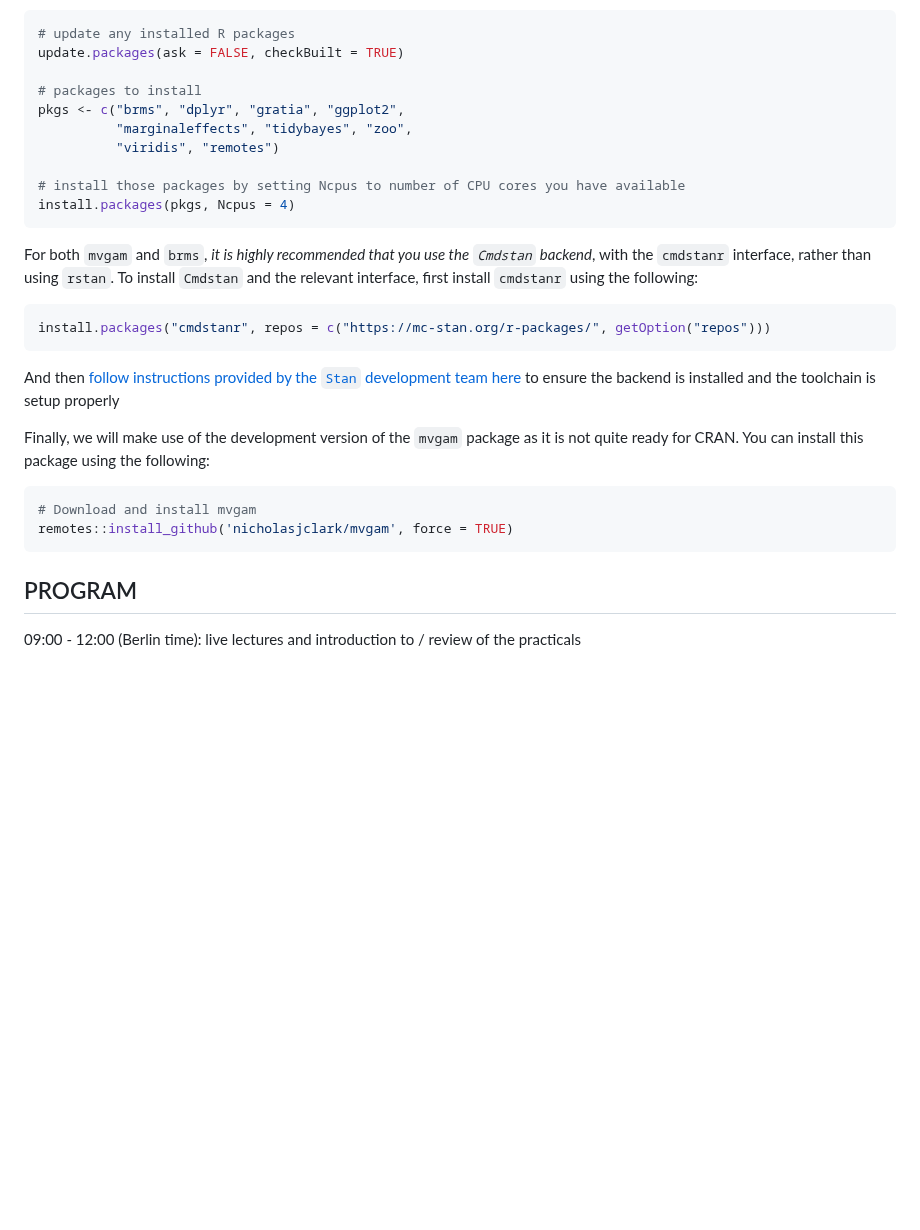
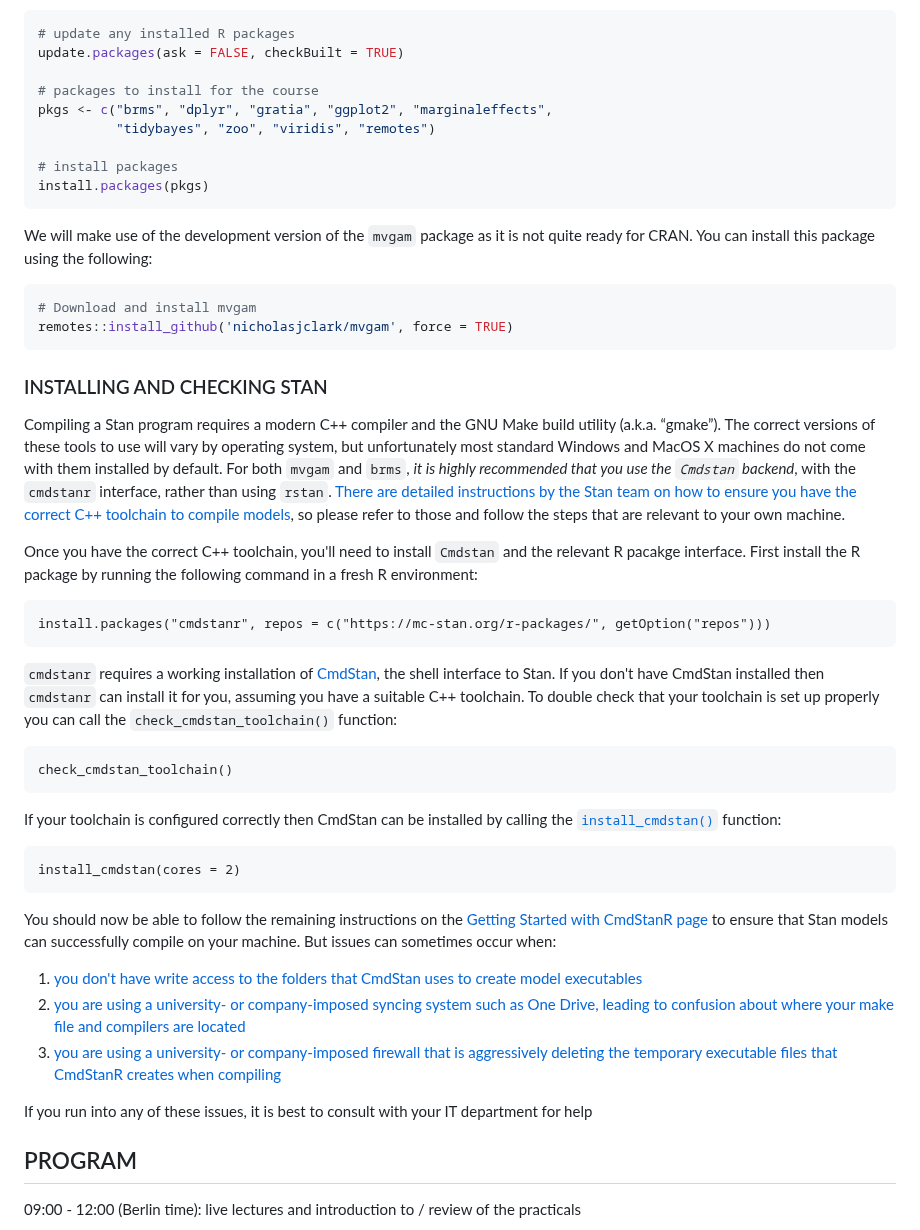
Before and after one commit to nicholasjclark/physalia-forecasting-course, a Markdown page: README.md, the part around the change. Rendered like a GitHub page; blank space fills up the shorter version.

````diff
--- a/README.md
+++ b/README.md
@@ -46,30 +46,47 @@ We will make use of several `R` packages that you'll need to have installed. Pri
 # update any installed R packages
 update.packages(ask = FALSE, checkBuilt = TRUE)
 
-# packages to install
-pkgs <- c("brms", "dplyr", "gratia", "ggplot2",
-          "marginaleffects", "tidybayes", "zoo",
-          "viridis", "remotes")
+# packages to install for the course
+pkgs <- c("brms", "dplyr", "gratia", "ggplot2", "marginaleffects",
+          "tidybayes", "zoo", "viridis", "remotes")
 
-# install those packages by setting Ncpus to number of CPU cores you have available
-install.packages(pkgs, Ncpus = 4)
+# install packages
+install.packages(pkgs)
 ```
 
-For both `mvgam` and `brms`, *it is highly recommended that you use the `Cmdstan` backend*, with the `cmdstanr` interface, rather than using `rstan`. To install `Cmdstan` and the relevant interface, first install `cmdstanr` using the following:
-
-```r
-install.packages("cmdstanr", repos = c("https://mc-stan.org/r-packages/", getOption("repos")))
-```
-
-And then [follow instructions provided by the `Stan` development team here](https://mc-stan.org/cmdstanr/articles/cmdstanr.html) to ensure the backend is installed and the toolchain is setup properly
-
-
-Finally, we will make use of the development version of the `mvgam` package as it is not quite ready for CRAN. You can install this package using the following:
+We will make use of the development version of the `mvgam` package as it is not quite ready for CRAN. You can install this package using the following:
 
 ```r
 # Download and install mvgam
 remotes::install_github('nicholasjclark/mvgam', force = TRUE)
 ```
+
+### INSTALLING AND CHECKING STAN
+Compiling a Stan program requires a modern C++ compiler and the GNU Make build utility (a.k.a. “gmake”). The correct versions of these tools to use will vary by operating system, but unfortunately most standard Windows and MacOS X machines do not come with them installed by default. For both `mvgam` and `brms`, *it is highly recommended that you use the `Cmdstan` backend*, with the `cmdstanr` interface, rather than using `rstan`. [There are detailed instructions by the Stan team on how to ensure you have the correct C++ toolchain to compile models](https://mc-stan.org/docs/cmdstan-guide/installation.html#cpp-toolchain), so please refer to those and follow the steps that are relevant to your own machine.
+
+Once you have the correct C++ toolchain, you'll need to install `Cmdstan` and the relevant R pacakge interface. First install the R package by running the following command in a fresh R environment:
+
+```{r install, eval=FALSE}
+install.packages("cmdstanr", repos = c("https://mc-stan.org/r-packages/", getOption("repos")))
+```
+`cmdstanr` requires a working installation of [CmdStan](https://mc-stan.org/users/interfaces/cmdstan.html), the shell interface to Stan. If you don't have CmdStan installed then `cmdstanr` can install it for you, assuming you have a suitable C++ toolchain. To double check that your toolchain is set up properly you can call
+the `check_cmdstan_toolchain()` function:
+
+```{r check-toolchain}
+check_cmdstan_toolchain()
+```
+If your toolchain is configured correctly then CmdStan can be installed by calling the
+[`install_cmdstan()`](https://mc-stan.org/cmdstanr/reference/install_cmdstan.html) function:
+
+```{r install_cmdstan-2, eval=FALSE}
+install_cmdstan(cores = 2)
+```
+You should now be able to follow the remaining instructions on the [Getting Started with CmdStanR page](https://mc-stan.org/cmdstanr/articles/cmdstanr.html) to ensure that Stan models can successfully compile on your machine. But issues can sometimes occur when:
+1. [you don't have write access to the folders that CmdStan uses to create model executables](https://discourse.mc-stan.org/t/problem-running-cmdstan-on-computing-cluster/34747/5)
+2. [you are using a university- or company-imposed syncing system such as One Drive, leading to confusion about where your make file and compilers are located](https://discourse.mc-stan.org/t/system-command-make-failed-models-wont-compile/30528)
+3. [you are using a university- or company-imposed firewall that is aggressively deleting the temporary executable files that CmdStanR creates when compiling](https://discourse.mc-stan.org/t/trouble-with-cmdstan-toolchain-with-rtools42-on-windows-10-enterprise/28444)
+
+If you run into any of these issues, it is best to consult with your IT department for help
 
 ## PROGRAM
 09:00 - 12:00 (Berlin time): live lectures and introduction to / review of the practicals
````
